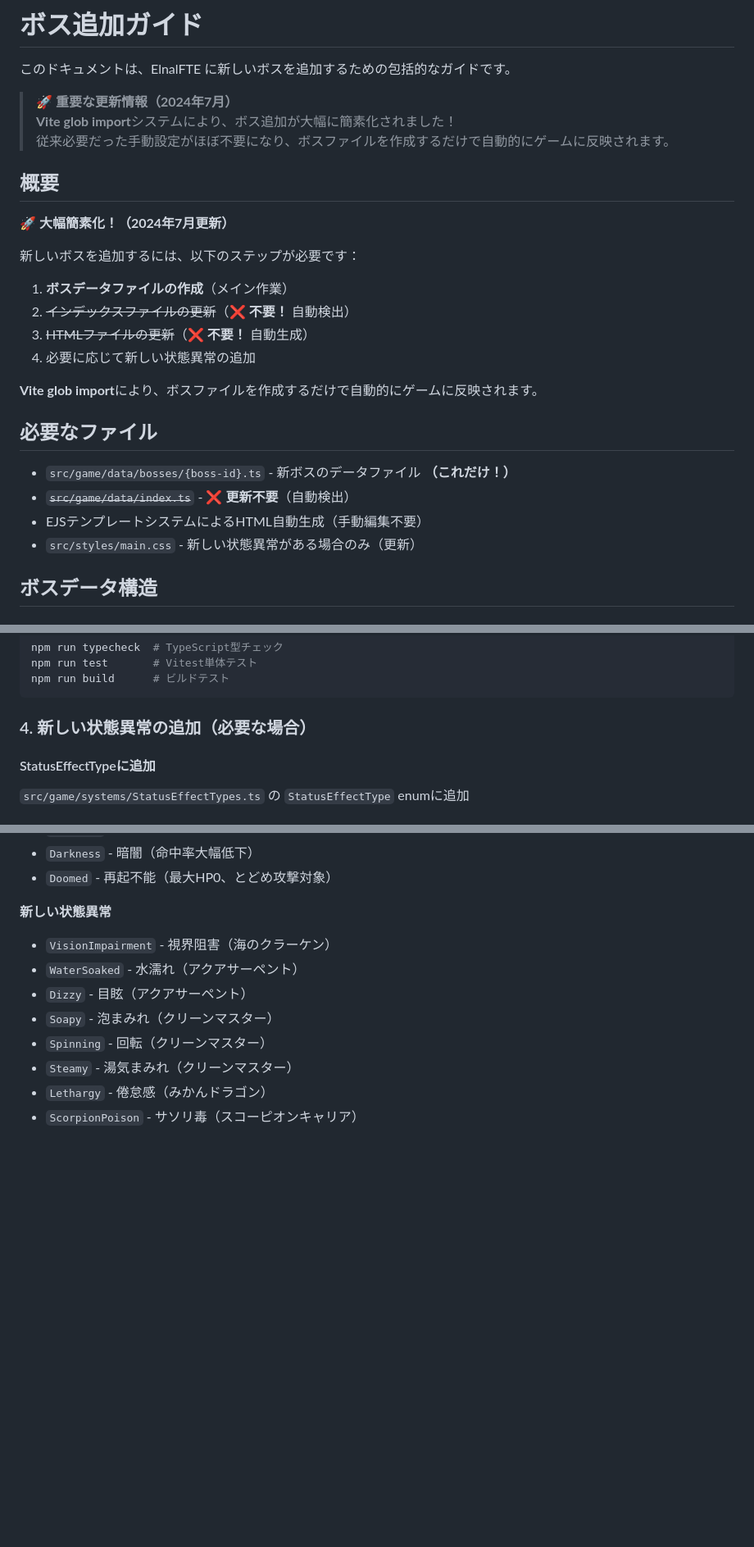
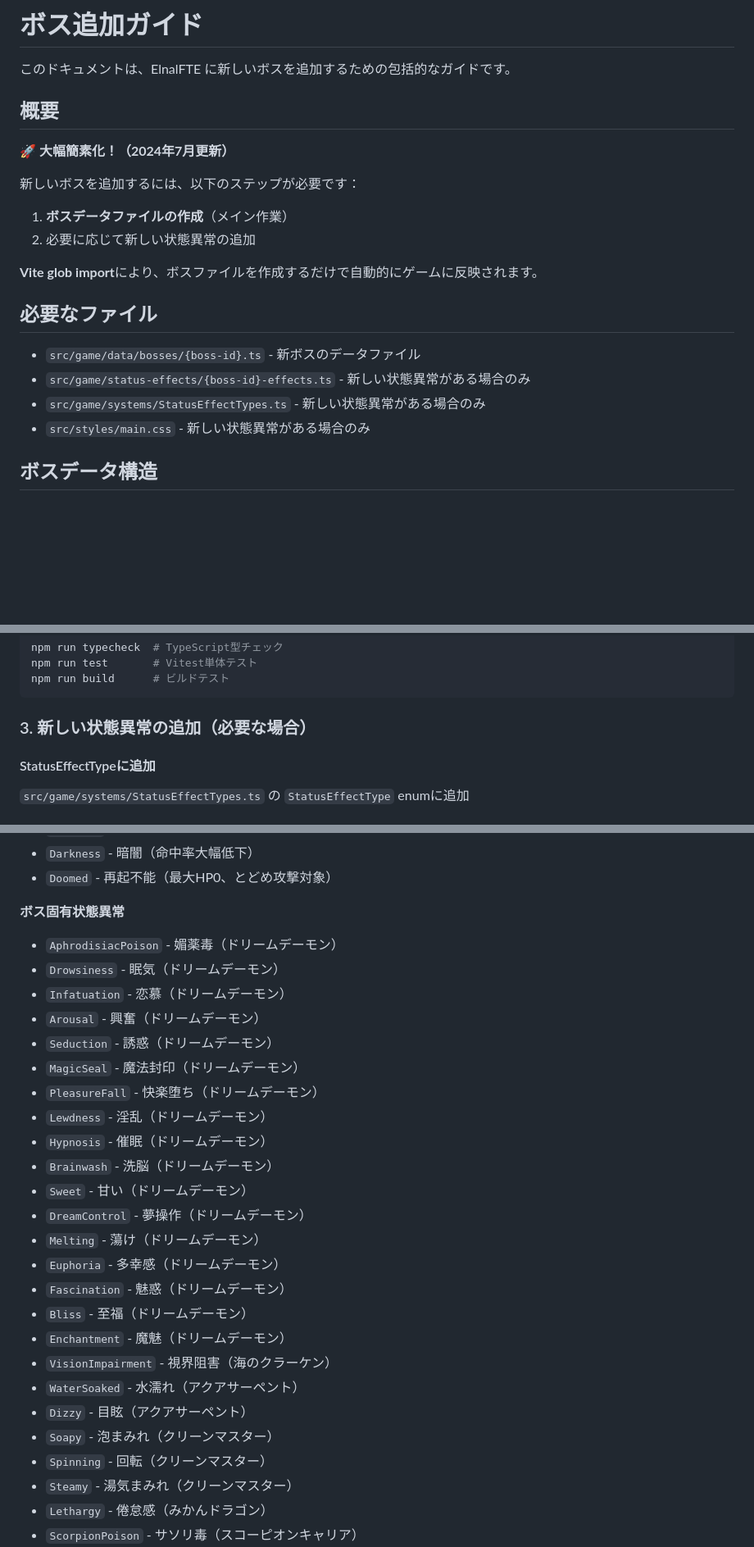
Before and after one commit to leftonbo/eel-rpg-game, a Markdown page: docs/boss-creation-guide.md, 3 parts joined by grey strips. Shown at 82% size. Drawn GitHub-style; blank space fills up the shorter version.

Commit message:
📝 ボス追加ガイド: Vite glob importによるボス追加手順の簡素化と不要な手順の削除

````diff
--- a/docs/boss-creation-guide.md
+++ b/docs/boss-creation-guide.md
@@ -1,10 +1,6 @@
 # ボス追加ガイド
 
 このドキュメントは、ElnalFTE に新しいボスを追加するための包括的なガイドです。
-
-> **🚀 重要な更新情報（2024年7月）**
-> **Vite glob import**システムにより、ボス追加が大幅に簡素化されました！
-> 従来必要だった手動設定がほぼ不要になり、ボスファイルを作成するだけで自動的にゲームに反映されます。
 
 ## 概要
 
@@ -13,18 +9,16 @@
 新しいボスを追加するには、以下のステップが必要です：
 
 1. **ボスデータファイルの作成**（メイン作業）
-2. ~~インデックスファイルの更新~~（❌ **不要！** 自動検出）
-3. ~~HTMLファイルの更新~~（❌ **不要！** 自動生成）
-4. 必要に応じて新しい状態異常の追加
+2. 必要に応じて新しい状態異常の追加
 
 **Vite glob import**により、ボスファイルを作成するだけで自動的にゲームに反映されます。
 
 ## 必要なファイル
 
-- `src/game/data/bosses/{boss-id}.ts` - 新ボスのデータファイル **（これだけ！）**
-- ~~`src/game/data/index.ts`~~ - ❌ **更新不要**（自動検出）
-- EJSテンプレートシステムによるHTML自動生成（手動編集不要）
-- `src/styles/main.css` - 新しい状態異常がある場合のみ（更新）
+- `src/game/data/bosses/{boss-id}.ts` - 新ボスのデータファイル
+- `src/game/status-effects/{boss-id}-effects.ts` - 新しい状態異常がある場合のみ
+- `src/game/systems/StatusEffectTypes.ts` - 新しい状態異常がある場合のみ
+- `src/styles/main.css` - 新しい状態異常がある場合のみ
 
 ## ボスデータ構造
 
@@ -401,7 +319,7 @@ npm run test       # Vitest単体テスト
 npm run build      # ビルドテスト
 ```
 
-### 4. 新しい状態異常の追加（必要な場合）
+### 3. 新しい状態異常の追加（必要な場合）
 
 #### StatusEffectTypeに追加
 `src/game/systems/StatusEffectTypes.ts` の `StatusEffectType` enumに追加
@@ -421,7 +339,24 @@ npm run build      # ビルドテスト
 - `Darkness` - 暗闇（命中率大幅低下）
 - `Doomed` - 再起不能（最大HP0、とどめ攻撃対象）
 
-**新しい状態異常**
+**ボス固有状態異常**
+- `AphrodisiacPoison` - 媚薬毒（ドリームデーモン）
+- `Drowsiness` - 眠気（ドリームデーモン）
+- `Infatuation` - 恋慕（ドリームデーモン）
+- `Arousal` - 興奮（ドリームデーモン）
+- `Seduction` - 誘惑（ドリームデーモン）
+- `MagicSeal` - 魔法封印（ドリームデーモン）
+- `PleasureFall` - 快楽堕ち（ドリームデーモン）
+- `Lewdness` - 淫乱（ドリームデーモン）
+- `Hypnosis` - 催眠（ドリームデーモン）
+- `Brainwash` - 洗脳（ドリームデーモン）
+- `Sweet` - 甘い（ドリームデーモン）
+- `DreamControl` - 夢操作（ドリームデーモン）
+- `Melting` - 蕩け（ドリームデーモン）
+- `Euphoria` - 多幸感（ドリームデーモン）
+- `Fascination` - 魅惑（ドリームデーモン）
+- `Bliss` - 至福（ドリームデーモン）
+- `Enchantment` - 魔魅（ドリームデーモン）
 - `VisionImpairment` - 視界阻害（海のクラーケン）
 - `WaterSoaked` - 水濡れ（アクアサーペント）
 - `Dizzy` - 目眩（アクアサーペント）
````
Also changed, not shown: other parts of docs/boss-creation-guide.md (+1 -96 lines).
